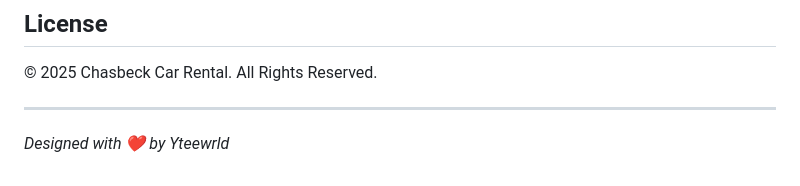
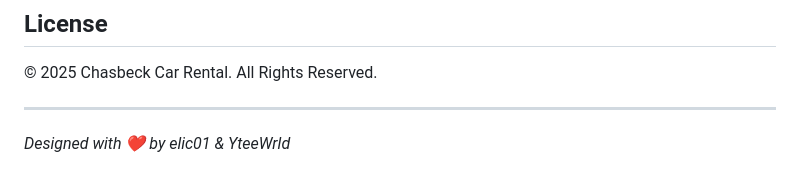
Before and after one commit to elic01/chaseback-car-rentals, a Markdown page: README.md, the part around the change. Drawn GitHub-style.

```diff
--- a/README.md
+++ b/README.md
@@ -108,4 +108,4 @@ chaseback/
 
 ---
 
-*Designed with ❤️ by Yteewrld*
+*Designed with ❤️ by elic01 & YteeWrld*
```
